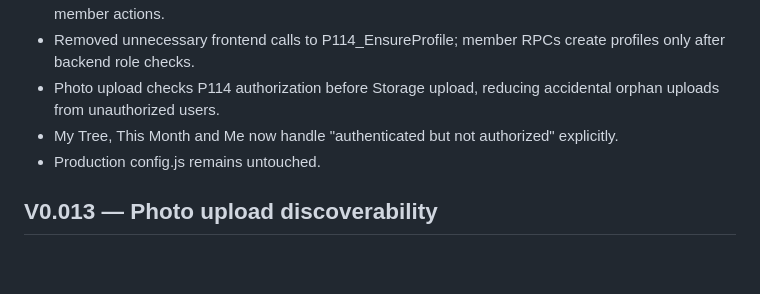
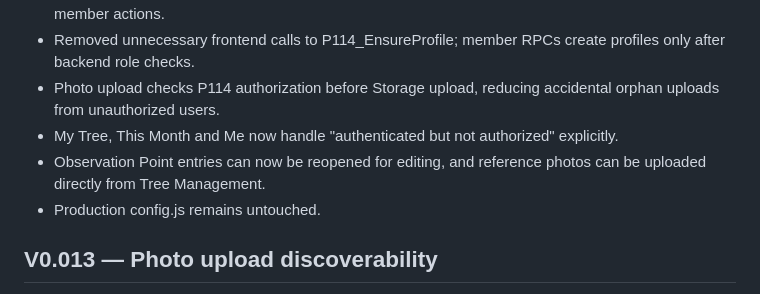
Before and after one commit to bagilu/P114, a Markdown page: README.md, the part around the change. GitHub-like rendering; blank space fills up the shorter version.

Commit message:
Document V0.013 observation point workflow

```diff
--- a/README.md
+++ b/README.md
@@ -154,6 +154,7 @@ No `config.js` changes are made by this deployment.
 - Removed unnecessary frontend calls to P114_EnsureProfile; member RPCs create profiles only after backend role checks.
 - Photo upload checks P114 authorization before Storage upload, reducing accidental orphan uploads from unauthorized users.
 - My Tree, This Month and Me now handle "authenticated but not authorized" explicitly.
+- Observation Point entries can now be reopened for editing, and reference photos can be uploaded directly from Tree Management.
 - Production config.js remains untouched.
 
 
```
